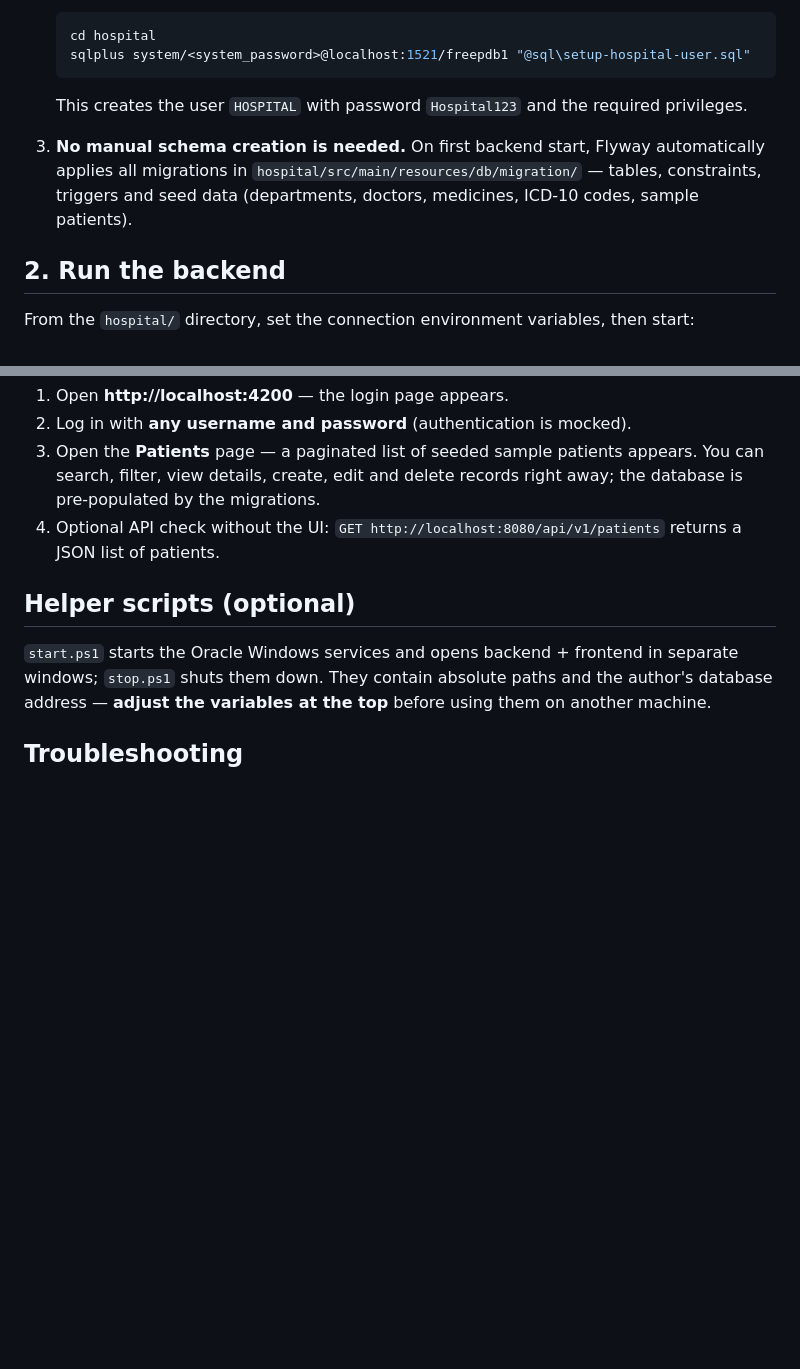
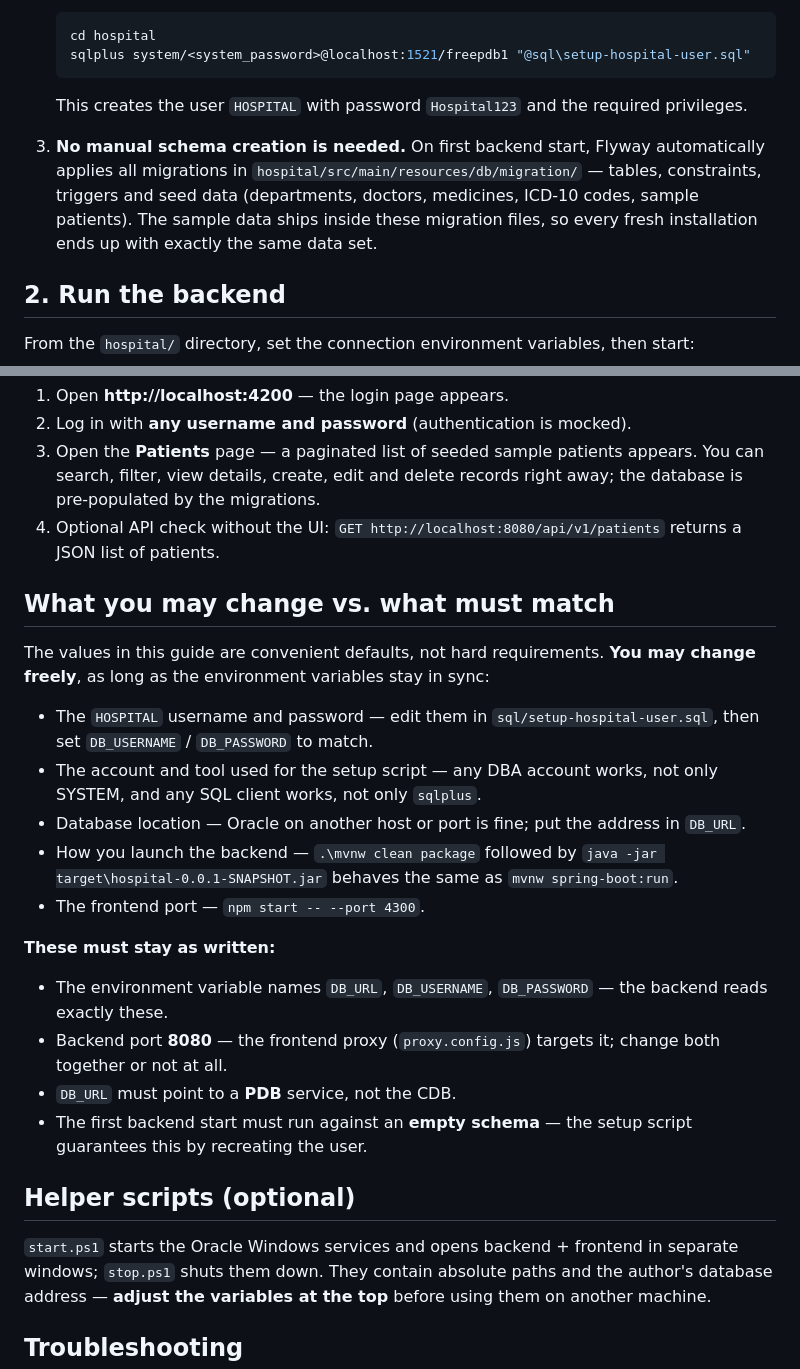
Before and after one commit to noammtran/Hospital-data-management, a Markdown page: README.md, 2 parts joined by grey strips. Rendered like a GitHub page; blank space fills up the shorter version.

Commit message:
docs: guarantee identical seed data, separate defaults from hard requirements
Co-Authored-By: Claude Fable 5 <noreply@anthropic.com>

```diff
--- a/README.md
+++ b/README.md
@@ -34,7 +34,7 @@ Internship project at USTH (University of Science and Technology of Hanoi).
 
    This creates the user `HOSPITAL` with password `Hospital123` and the required privileges.
 
-3. **No manual schema creation is needed.** On first backend start, Flyway automatically applies all migrations in `hospital/src/main/resources/db/migration/` — tables, constraints, triggers and seed data (departments, doctors, medicines, ICD-10 codes, sample patients).
+3. **No manual schema creation is needed.** On first backend start, Flyway automatically applies all migrations in `hospital/src/main/resources/db/migration/` — tables, constraints, triggers and seed data (departments, doctors, medicines, ICD-10 codes, sample patients). The sample data ships inside these migration files, so every fresh installation ends up with exactly the same data set.
 
 ## 2. Run the backend
 
@@ -75,6 +75,23 @@ After both servers are running:
 3. Open the **Patients** page — a paginated list of seeded sample patients appears. You can search, filter, view details, create, edit and delete records right away; the database is pre-populated by the migrations.
 4. Optional API check without the UI: `GET http://localhost:8080/api/v1/patients` returns a JSON list of patients.
 
+## What you may change vs. what must match
+
+The values in this guide are convenient defaults, not hard requirements. **You may change freely**, as long as the environment variables stay in sync:
+
+- The `HOSPITAL` username and password — edit them in `sql/setup-hospital-user.sql`, then set `DB_USERNAME` / `DB_PASSWORD` to match.
+- The account and tool used for the setup script — any DBA account works, not only SYSTEM, and any SQL client works, not only `sqlplus`.
+- Database location — Oracle on another host or port is fine; put the address in `DB_URL`.
+- How you launch the backend — `.\mvnw clean package` followed by `java -jar target\hospital-0.0.1-SNAPSHOT.jar` behaves the same as `mvnw spring-boot:run`.
+- The frontend port — `npm start -- --port 4300`.
+
+**These must stay as written:**
+
+- The environment variable names `DB_URL`, `DB_USERNAME`, `DB_PASSWORD` — the backend reads exactly these.
+- Backend port **8080** — the frontend proxy (`proxy.config.js`) targets it; change both together or not at all.
+- `DB_URL` must point to a **PDB** service, not the CDB.
+- The first backend start must run against an **empty schema** — the setup script guarantees this by recreating the user.
+
 ## Helper scripts (optional)
 
 `start.ps1` starts the Oracle Windows services and opens backend + frontend in separate windows; `stop.ps1` shuts them down. They contain absolute paths and the author's database address — **adjust the variables at the top** before using them on another machine.
```
